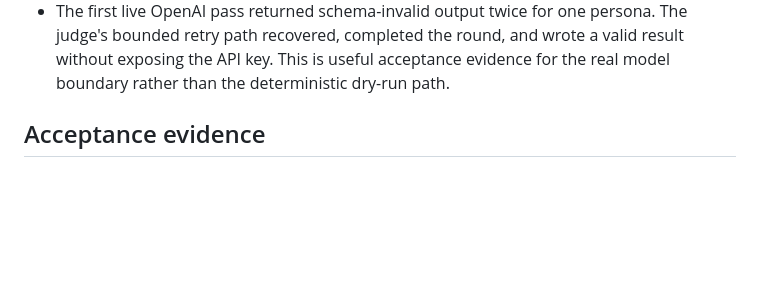
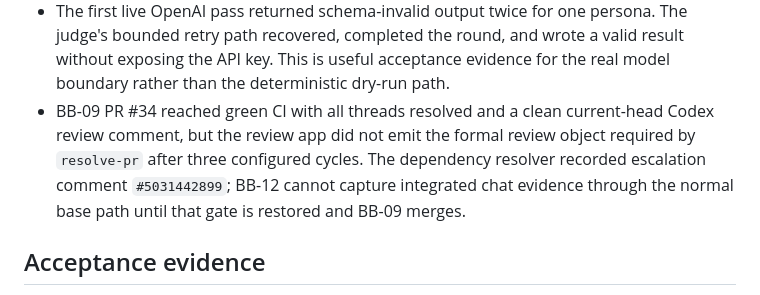
Before and after one commit to agorokh/scenariocraft, a Markdown page: docs/plans/bb-12-docker-demo-instance.md, the part around the change. Rendered like a GitHub page; blank space fills up the shorter version.

Commit message:
docs: record announcer review escalation

```diff
--- a/docs/plans/bb-12-docker-demo-instance.md
+++ b/docs/plans/bb-12-docker-demo-instance.md
@@ -49,6 +49,11 @@ session.
   bounded retry path recovered, completed the round, and wrote a valid result without exposing
   the API key. This is useful acceptance evidence for the real model boundary rather than the
   deterministic dry-run path.
+- BB-09 PR #34 reached green CI with all threads resolved and a clean current-head Codex review
+  comment, but the review app did not emit the formal review object required by `resolve-pr`
+  after three configured cycles. The dependency resolver recorded escalation comment
+  `#5031442899`; BB-12 cannot capture integrated chat evidence through the normal base path
+  until that gate is restored and BB-09 merges.
 
 ## Acceptance evidence
 
```
